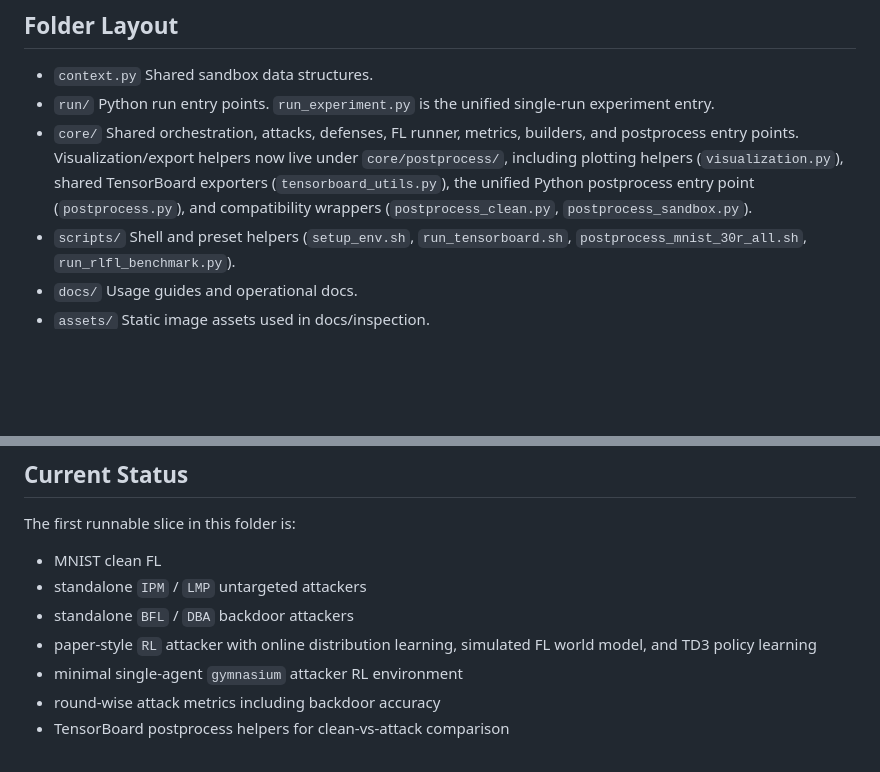
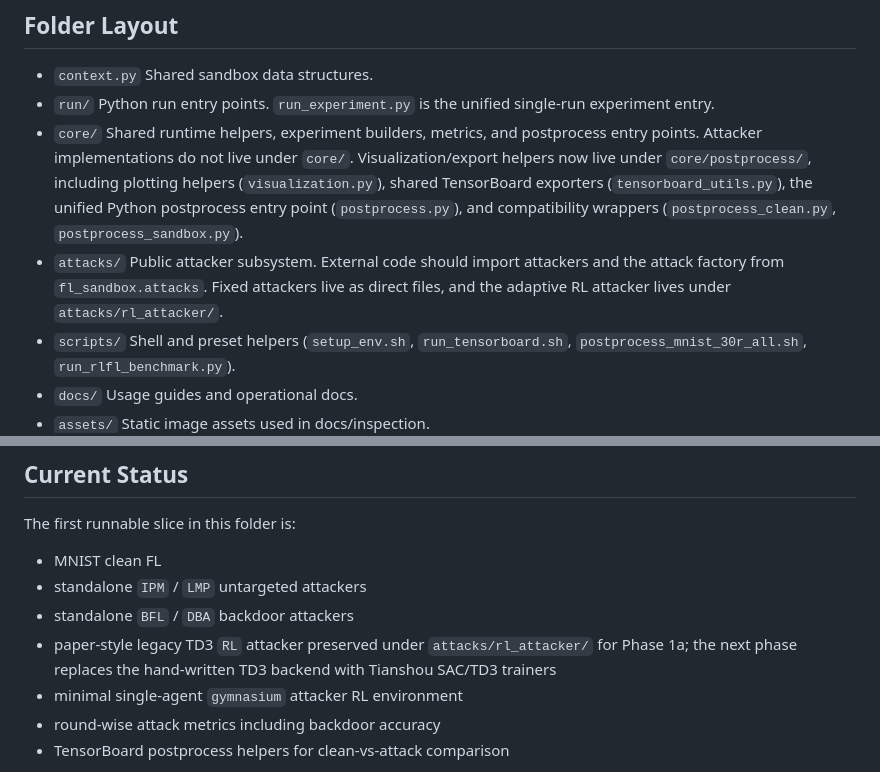
Before and after one commit to UnionPan/Meta_Stackelberg_Learning, a Markdown page: fl_sandbox/README.md, 2 parts joined by grey strips. Drawn GitHub-style; blank space fills up the shorter version.

Commit message:
docs: document attacker public api

```diff
--- a/fl_sandbox/README.md
+++ b/fl_sandbox/README.md
@@ -25,11 +25,16 @@ without coupling them to the full Meta-SG experiment stack.
   Python run entry points. `run_experiment.py` is the unified single-run
   experiment entry.
 - `core/`
-  Shared orchestration, attacks, defenses, FL runner, metrics, builders, and postprocess entry points.
+  Shared runtime helpers, experiment builders, metrics, and postprocess entry points.
+  Attacker implementations do not live under `core/`.
   Visualization/export helpers now live under `core/postprocess/`, including plotting helpers
   (`visualization.py`), shared TensorBoard exporters (`tensorboard_utils.py`), the unified Python
   postprocess entry point (`postprocess.py`), and compatibility wrappers
   (`postprocess_clean.py`, `postprocess_sandbox.py`).
+- `attacks/`
+  Public attacker subsystem. External code should import attackers and the attack factory from
+  `fl_sandbox.attacks`. Fixed attackers live as direct files, and the adaptive RL attacker lives
+  under `attacks/rl_attacker/`.
 - `scripts/`
   Shell and preset helpers (`setup_env.sh`, `run_tensorboard.sh`,
   `postprocess_mnist_30r_all.sh`, `run_rlfl_benchmark.py`).
@@ -62,7 +67,7 @@ The first runnable slice in this folder is:
 - MNIST clean FL
 - standalone `IPM` / `LMP` untargeted attackers
 - standalone `BFL` / `DBA` backdoor attackers
-- paper-style `RL` attacker with online distribution learning, simulated FL world model, and TD3 policy learning
+- paper-style legacy TD3 `RL` attacker preserved under `attacks/rl_attacker/` for Phase 1a; the next phase replaces the hand-written TD3 backend with Tianshou SAC/TD3 trainers
 - minimal single-agent `gymnasium` attacker RL environment
 - round-wise attack metrics including backdoor accuracy
 - TensorBoard postprocess helpers for clean-vs-attack comparison
```
